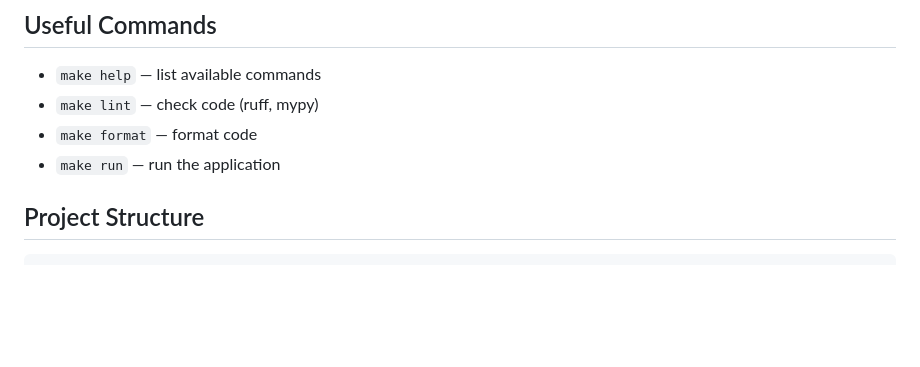
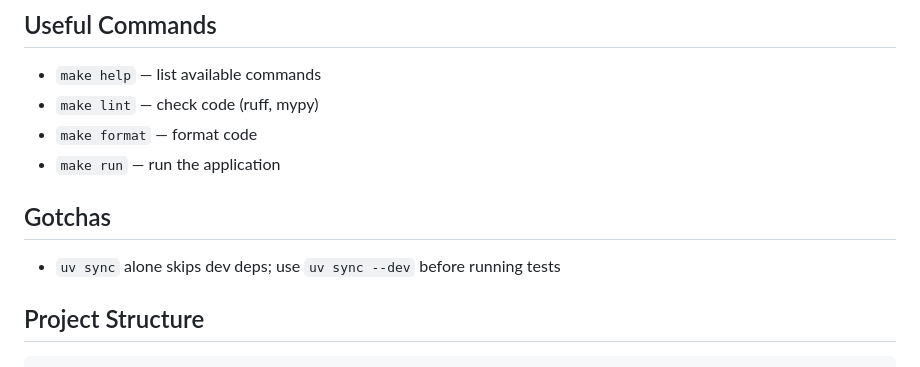
Before and after one commit to AABur/kardscm, a Markdown page: CLAUDE.md, the part around the change. Rendered like a GitHub page; blank space fills up the shorter version.

Commit message:
docs: add uv sync gotcha to CLAUDE.md

````diff
--- a/CLAUDE.md
+++ b/CLAUDE.md
@@ -19,6 +19,9 @@
 - `make lint` — check code (ruff, mypy)
 - `make format` — format code
 - `make run` — run the application
+
+## Gotchas
+- `uv sync` alone skips dev deps; use `uv sync --dev` before running tests
 
 ## Project Structure
 ```
````
